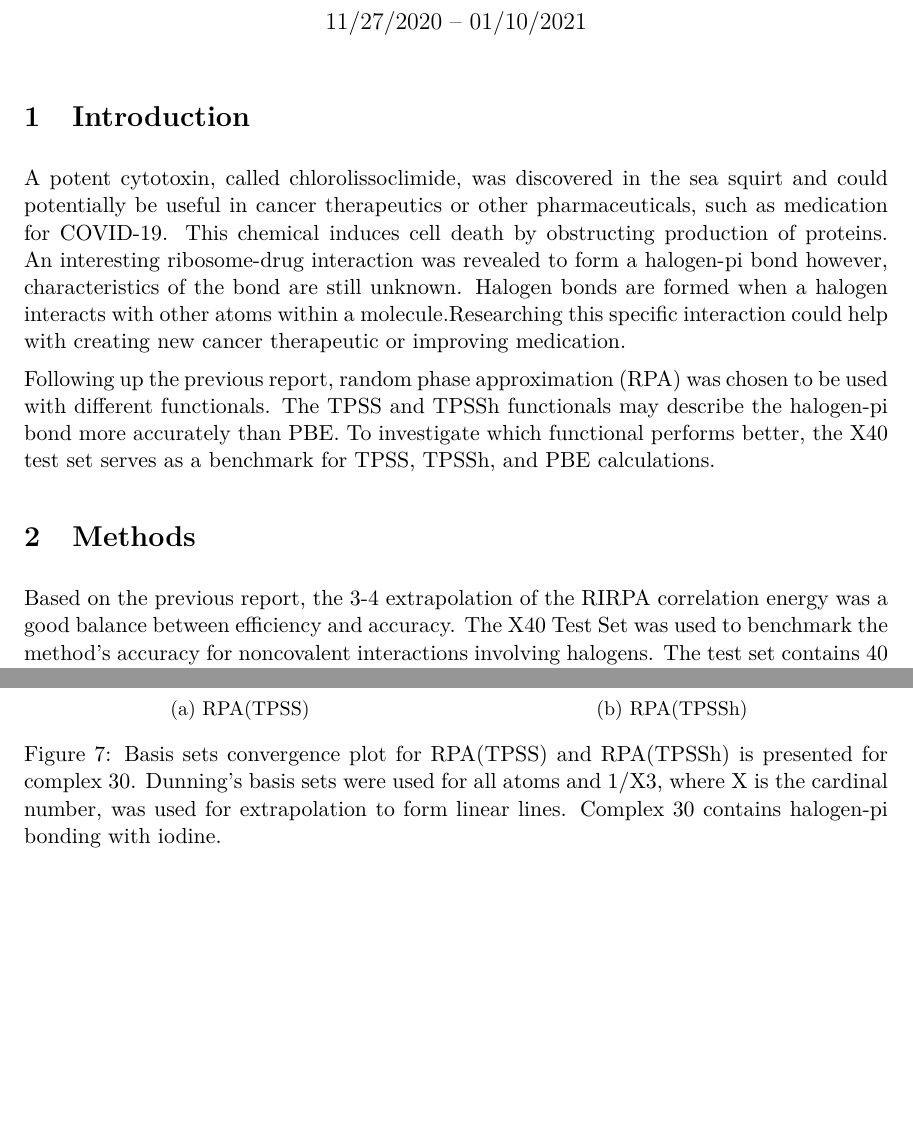
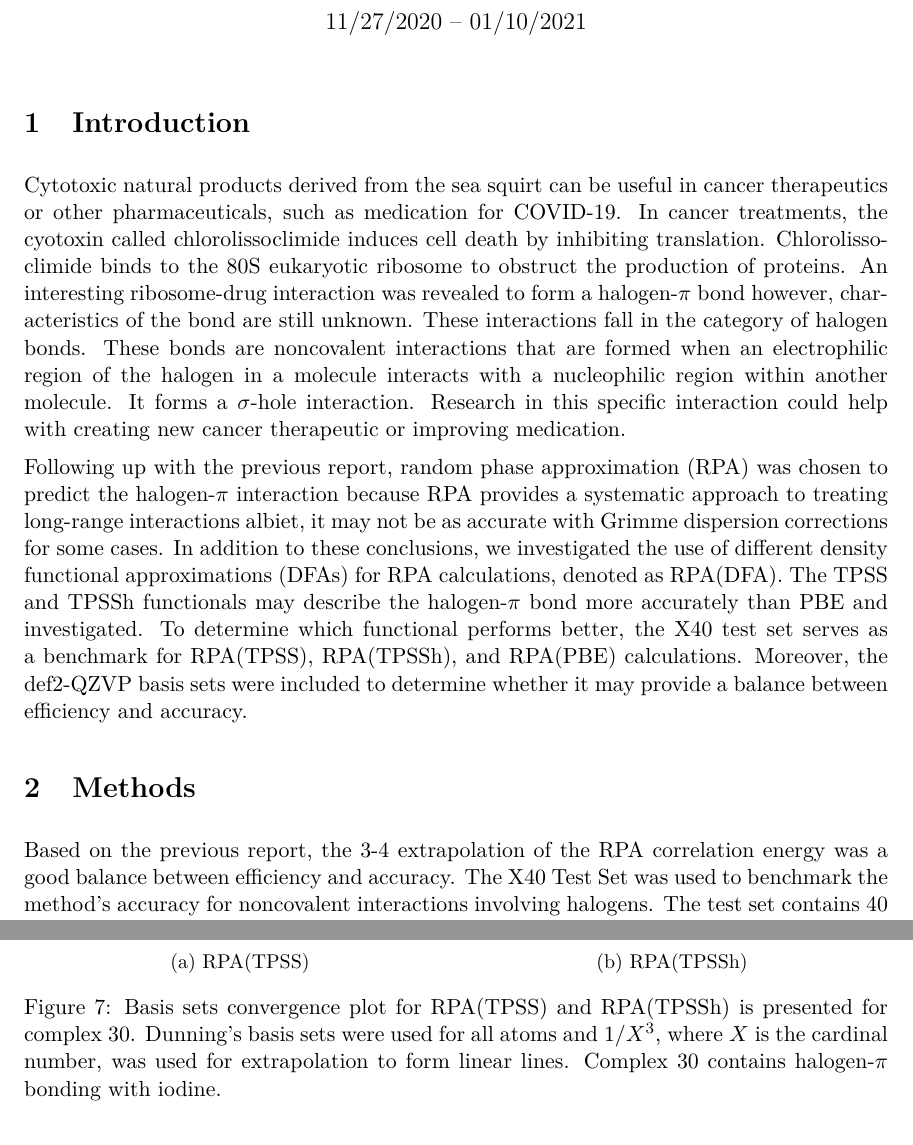
Before and after one commit to bdnguye2/lissoclimide_collab, a LaTeX document (report/rpa_tpss_tpssh/rpa_tpss_h.tex): two parts of pages 1 and 5 of 6 before the commit and two parts of pages 1 and 6 of 7 after it, joined at a grey line, cut so that both start at the same text, the shorter picture padded with empty space. Compiled offline with pdfLaTeX.

Commit message:
edited the introduction

```diff
--- a/report/rpa_tpss_tpssh/rpa_tpss_h.tex
+++ b/report/rpa_tpss_tpssh/rpa_tpss_h.tex
@@ -58,25 +58,35 @@
 
 \section{Introduction}
 
-A potent cytotoxin, called chlorolissoclimide, was discovered
-in the sea squirt and could potentially be useful in cancer therapeutics
-or other pharmaceuticals, such as medication for COVID-19. This chemical
-induces cell death by obstructing production of proteins. An interesting
-ribosome-drug interaction was revealed to form a halogen-pi bond however,
-characteristics of the bond are still unknown. Halogen bonds are formed
-when a halogen interacts with other atoms within a molecule.Researching
-this specific interaction could help with creating new cancer therapeutic
-or improving medication.
+Cytotoxic natural products derived from the sea squirt can be useful in cancer
+therapeutics or other pharmaceuticals, such as medication
+for COVID-19. In cancer treatments, the cyotoxin called chlorolissoclimide induces cell death
+by inhibiting translation. Chlorolissoclimide binds to the 80S eukaryotic
+ribosome to obstruct the production of proteins. An interesting ribosome-drug
+interaction was revealed to form a halogen-$\pi$ bond however,
+characteristics of the bond are still unknown. These interactions fall in
+the category of halogen bonds. These bonds are noncovalent interactions that
+are formed when an electrophilic region of the halogen in a molecule interacts
+with a nucleophilic region within another molecule. It forms a $\sigma$-hole
+interaction. Research in this specific interaction could help with creating
+new cancer therapeutic or improving medication.
 
-Following up the previous report, random phase approximation (RPA) was
-chosen to be used with different functionals. The TPSS and TPSSh
-functionals may describe the halogen-pi bond more accurately than PBE.
-To investigate which functional performs better, the X40 test set serves
-as a benchmark for TPSS, TPSSh, and PBE calculations.
+Following up with the previous report, random phase approximation (RPA) was
+chosen to predict the halogen-$\pi$ interaction because RPA provides a
+systematic approach to treating long-range interactions albiet, it may
+not be as accurate with Grimme dispersion corrections for some cases. In addition to
+these conclusions, we investigated the use of different density functional
+approximations (DFAs) for RPA calculations, denoted as RPA(DFA).
+The TPSS and TPSSh functionals may describe the halogen-$\pi$ bond more accurately
+than PBE and investigated. To determine which functional performs better,
+the X40 test set serves as a benchmark for RPA(TPSS), RPA(TPSSh), and
+RPA(PBE) calculations. Moreover, the def2-QZVP basis sets were
+included to determine whether it may provide a balance between efficiency
+and accuracy.
 
 \section{Methods}
 
-Based on the previous report, the 3-4 extrapolation of the RIRPA
+Based on the previous report, the 3-4 extrapolation of the RPA
 correlation energy was a good balance between efficiency and accuracy.
 The X40 Test Set was used to benchmark the method's accuracy for
 noncovalent interactions involving halogens. The test set contains 40
@@ -207,7 +217,7 @@ converge. The 50 percent CP and 100 percent CP lines are nearly parallel.
   \end{subfigure}
   \caption{Basis sets convergence plot for RPA(TPSS) and RPA(TPSSh) is
     presented for complex 11. Dunning's basis sets were used for all
-    atoms and 1/X3, where X is the cardinal number, was used for
+    atoms and $1/X^3$, where $X$ is the cardinal number, was used for
     extrapolation to form linear lines. Complex 11 contains stack
     interactions with fluorine.}
   \label{fig:complex_11}
@@ -234,7 +244,7 @@ appears to be negative while the energy for RPA(TPSSh) is positive.
   \end{subfigure}
   \caption{Basis sets convergence plot for RPA(TPSS) and RPA(TPSSh) is
     presented for complex 24. Dunning's basis sets were used for all
-    atoms and 1/X3, where X is the cardinal number, was used for
+    atoms and $1/X^3$, where $X$ is the cardinal number, was used for
     extrapolation to form linear lines. Complex 24 contains halogen
     bonding with iodine.}
   \label{fig:complex_24}
@@ -260,8 +270,8 @@ The lines for both plots are parallel to each other as they approach 0.
   \end{subfigure}
   \caption{Basis sets convergence plot for RPA(TPSS) and RPA(TPSSh) is
     presented for complex 27. Dunning's basis sets were used for all
-    atoms and 1/X3, where X is the cardinal number, was used for
-    extrapolation to form linear lines. Complex 27 contains halogen-pi
+    atoms and $1/X^3$, where $X$ is the cardinal number, was used for
+    extrapolation to form linear lines. Complex 27 contains halogen-$\pi$
     bonding with bromine.}
   \label{fig:complex_27}
 \end{figure}
@@ -286,8 +296,8 @@ appear nearly parallel with each other.
   \end{subfigure}
   \caption{Basis sets convergence plot for RPA(TPSS) and RPA(TPSSh) is
     presented for complex 30. Dunning's basis sets were used for all
-    atoms and 1/X3, where X is the cardinal number, was used for
-    extrapolation to form linear lines. Complex 30 contains halogen-pi
+    atoms and $1/X^3$, where $X$ is the cardinal number, was used for
+    extrapolation to form linear lines. Complex 30 contains halogen-$\pi$
     bonding with iodine.}
   \label{fig:complex_30}
 \end{figure}
@@ -312,7 +322,7 @@ and 100 percent CP appear to be parallel.
   \end{subfigure}
   \caption{Basis sets convergence plot for RPA(TPSS) and RPA(TPSSh) is
     presented for complex 38. Dunning's basis sets were used for all
-    atoms and 1/X3, where X is the cardinal number, was used for
+    atoms and $1/X^3$, where $X$ is the cardinal number, was used for
     extrapolation to form linear lines. Complex 38 contains hydrogen
     bonding with chlorine.}
   \label{fig:complex_38}
```
Also changed, not shown: report/rpa_tpss_tpssh/rpa_tpss_h.tex (9 more changed lines).
